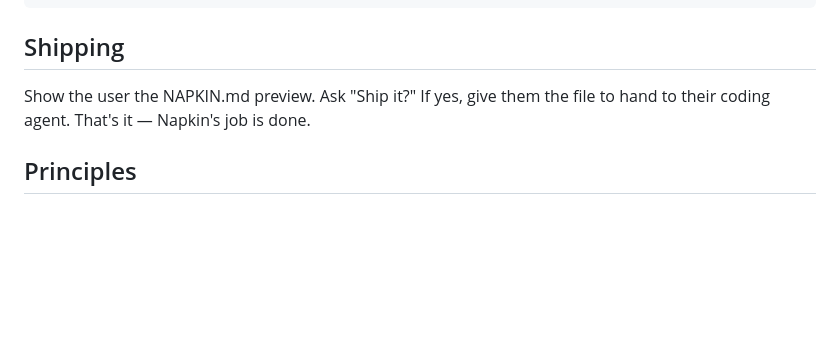
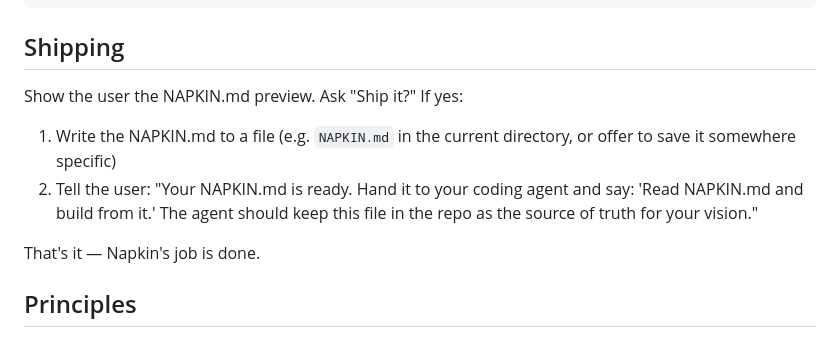
Before and after one commit to buckZz7/napkin, a Markdown page: SKILL.md, the part around the change. GitHub-like rendering; blank space fills up the shorter version.

Commit message:
Skill writes NAPKIN.md to file + tells user to hand it to their agent

```diff
--- a/SKILL.md
+++ b/SKILL.md
@@ -108,7 +108,12 @@ Tone, personality, aesthetic direction.
 
 ## Shipping
 
-Show the user the NAPKIN.md preview. Ask "Ship it?" If yes, give them the file to hand to their coding agent. That's it — Napkin's job is done.
+Show the user the NAPKIN.md preview. Ask "Ship it?" If yes:
+
+1. Write the NAPKIN.md to a file (e.g. `NAPKIN.md` in the current directory, or offer to save it somewhere specific)
+2. Tell the user: "Your NAPKIN.md is ready. Hand it to your coding agent and say: 'Read NAPKIN.md and build from it.' The agent should keep this file in the repo as the source of truth for your vision."
+
+That's it — Napkin's job is done.
 
 ## Principles
 
```
